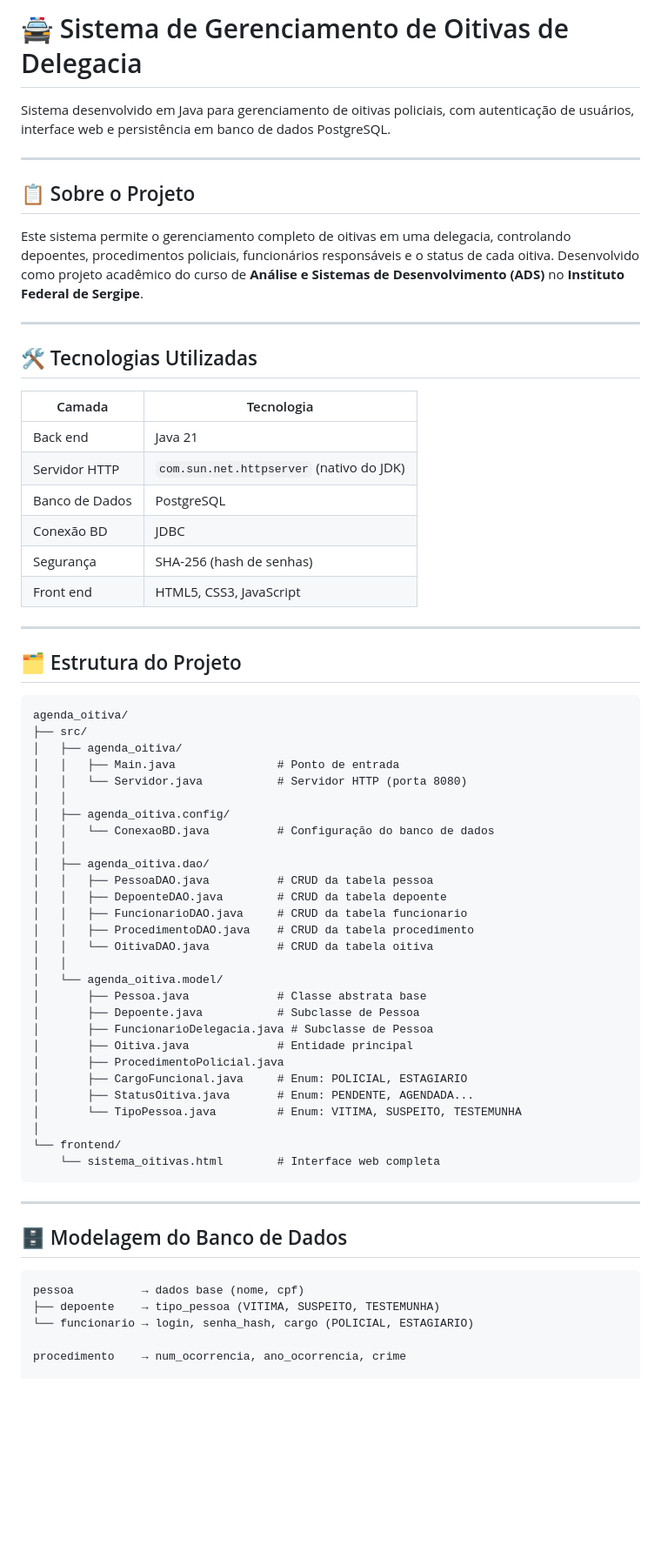
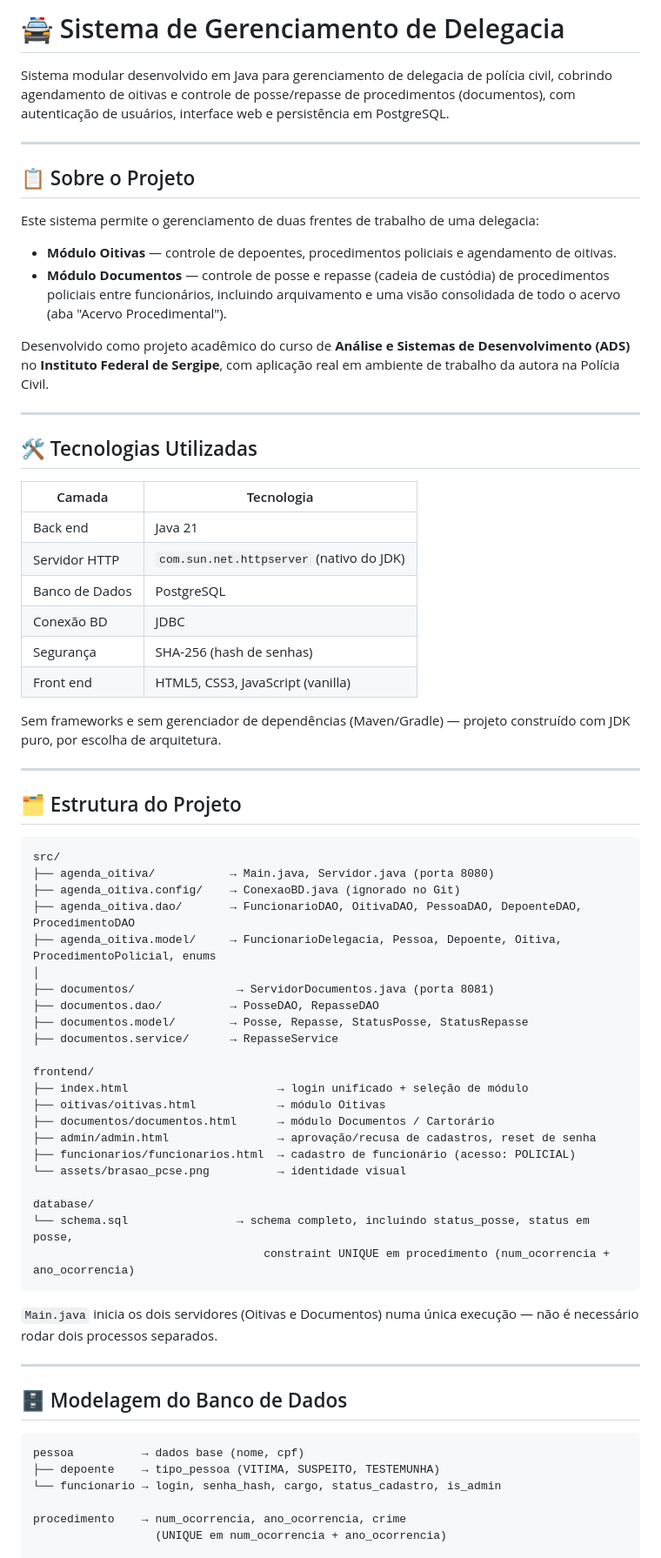
Before and after one commit to vic-barros/sistema_oitiva, a Markdown page: README.md, the part around one of its changes. Shown at 87% size. Drawn GitHub-style; blank space fills up the shorter version.

Commit message:
Atualiza README

````diff
--- a/README.md
+++ b/README.md
@@ -1,12 +1,17 @@
-# 🚔 Sistema de Gerenciamento de Oitivas de Delegacia
+# 🚔 Sistema de Gerenciamento de Delegacia
 
-Sistema desenvolvido em Java para gerenciamento de oitivas policiais, com autenticação de usuários, interface web e persistência em banco de dados PostgreSQL.
+Sistema modular desenvolvido em Java para gerenciamento de delegacia de polícia civil, cobrindo agendamento de oitivas e controle de posse/repasse de procedimentos (documentos), com autenticação de usuários, interface web e persistência em PostgreSQL.
 
 ---
 
 ## 📋 Sobre o Projeto
 
-Este sistema permite o gerenciamento completo de oitivas em uma delegacia, controlando depoentes, procedimentos policiais, funcionários responsáveis e o status de cada oitiva. Desenvolvido como projeto acadêmico do curso de **Análise e Sistemas de Desenvolvimento (ADS)** no **Instituto Federal de Sergipe**.
+Este sistema permite o gerenciamento de duas frentes de trabalho de uma delegacia:
+
+- **Módulo Oitivas** — controle de depoentes, procedimentos policiais e agendamento de oitivas.
+- **Módulo Documentos** — controle de posse e repasse (cadeia de custódia) de procedimentos policiais entre funcionários, incluindo arquivamento e uma visão consolidada de todo o acervo (aba "Acervo Procedimental").
+
+Desenvolvido como projeto acadêmico do curso de **Análise e Sistemas de Desenvolvimento (ADS)** no **Instituto Federal de Sergipe**, com aplicação real em ambiente de trabalho da autora na Polícia Civil.
 
 ---
 
@@ -19,53 +24,52 @@ Este sistema permite o gerenciamento completo de oitivas em uma delegacia, contr
 | Banco de Dados | PostgreSQL |
 | Conexão BD | JDBC |
 | Segurança | SHA-256 (hash de senhas) |
-| Front end | HTML5, CSS3, JavaScript |
+| Front end | HTML5, CSS3, JavaScript (vanilla) |
+
+Sem frameworks e sem gerenciador de dependências (Maven/Gradle) — projeto construído com JDK puro, por escolha de arquitetura.
 
 ---
 
 ## 🗂️ Estrutura do Projeto
 
 ```
-agenda_oitiva/
-├── src/
-│   ├── agenda_oitiva/
-│   │   ├── Main.java               # Ponto de entrada
-│   │   └── Servidor.java           # Servidor HTTP (porta 8080)
-│   │
-│   ├── agenda_oitiva.config/
-│   │   └── ConexaoBD.java          # Configuração do banco de dados
-│   │
-│   ├── agenda_oitiva.dao/
-│   │   ├── PessoaDAO.java          # CRUD da tabela pessoa
-│   │   ├── DepoenteDAO.java        # CRUD da tabela depoente
-│   │   ├── FuncionarioDAO.java     # CRUD da tabela funcionario
-│   │   ├── ProcedimentoDAO.java    # CRUD da tabela procedimento
-│   │   └── OitivaDAO.java          # CRUD da tabela oitiva
-│   │
-│   └── agenda_oitiva.model/
-│       ├── Pessoa.java             # Classe abstrata base
-│       ├── Depoente.java           # Subclasse de Pessoa
-│       ├── FuncionarioDelegacia.java # Subclasse de Pessoa
-│       ├── Oitiva.java             # Entidade principal
-│       ├── ProcedimentoPolicial.java
-│       ├── CargoFuncional.java     # Enum: POLICIAL, ESTAGIARIO
-│       ├── StatusOitiva.java       # Enum: PENDENTE, AGENDADA...
-│       └── TipoPessoa.java         # Enum: VITIMA, SUSPEITO, TESTEMUNHA
+src/
+├── agenda_oitiva/           → Main.java, Servidor.java (porta 8080)
+├── agenda_oitiva.config/    → ConexaoBD.java (ignorado no Git)
+├── agenda_oitiva.dao/       → FuncionarioDAO, OitivaDAO, PessoaDAO, DepoenteDAO, ProcedimentoDAO
+├── agenda_oitiva.model/     → FuncionarioDelegacia, Pessoa, Depoente, Oitiva, ProcedimentoPolicial, enums
 │
-└── frontend/
-    └── sistema_oitivas.html        # Interface web completa
+├── documentos/               → ServidorDocumentos.java (porta 8081)
+├── documentos.dao/          → PosseDAO, RepasseDAO
+├── documentos.model/        → Posse, Repasse, StatusPosse, StatusRepasse
+├── documentos.service/      → RepasseService
+
+frontend/
+├── index.html                      → login unificado + seleção de módulo
+├── oitivas/oitivas.html            → módulo Oitivas
+├── documentos/documentos.html      → módulo Documentos / Cartorário
+├── admin/admin.html                → aprovação/recusa de cadastros, reset de senha
+├── funcionarios/funcionarios.html  → cadastro de funcionário (acesso: POLICIAL)
+└── assets/brasao_pcse.png          → identidade visual
+
+database/
+└── schema.sql                → schema completo, incluindo status_posse, status em posse,
+                                  constraint UNIQUE em procedimento (num_ocorrencia + ano_ocorrencia)
 ```
+
+`Main.java` inicia os dois servidores (Oitivas e Documentos) numa única execução — não é necessário rodar dois processos separados.
 
 ---
 
 ## 🗄️ Modelagem do Banco de Dados
 
-```sql
+```
 pessoa          → dados base (nome, cpf)
 ├── depoente    → tipo_pessoa (VITIMA, SUSPEITO, TESTEMUNHA)
-└── funcionario → login, senha_hash, cargo (POLICIAL, ESTAGIARIO)
+└── funcionario → login, senha_hash, cargo, status_cadastro, is_admin
 
 procedimento    → num_ocorrencia, ano_ocorrencia, crime
+                  (UNIQUE em num_ocorrencia + ano_ocorrencia)
 
 oitiva          → liga depoente + procedimento + funcionario
                   data_hora, status, observacao
````
Also changed, not shown: other parts of README.md (+69 -84 lines).
